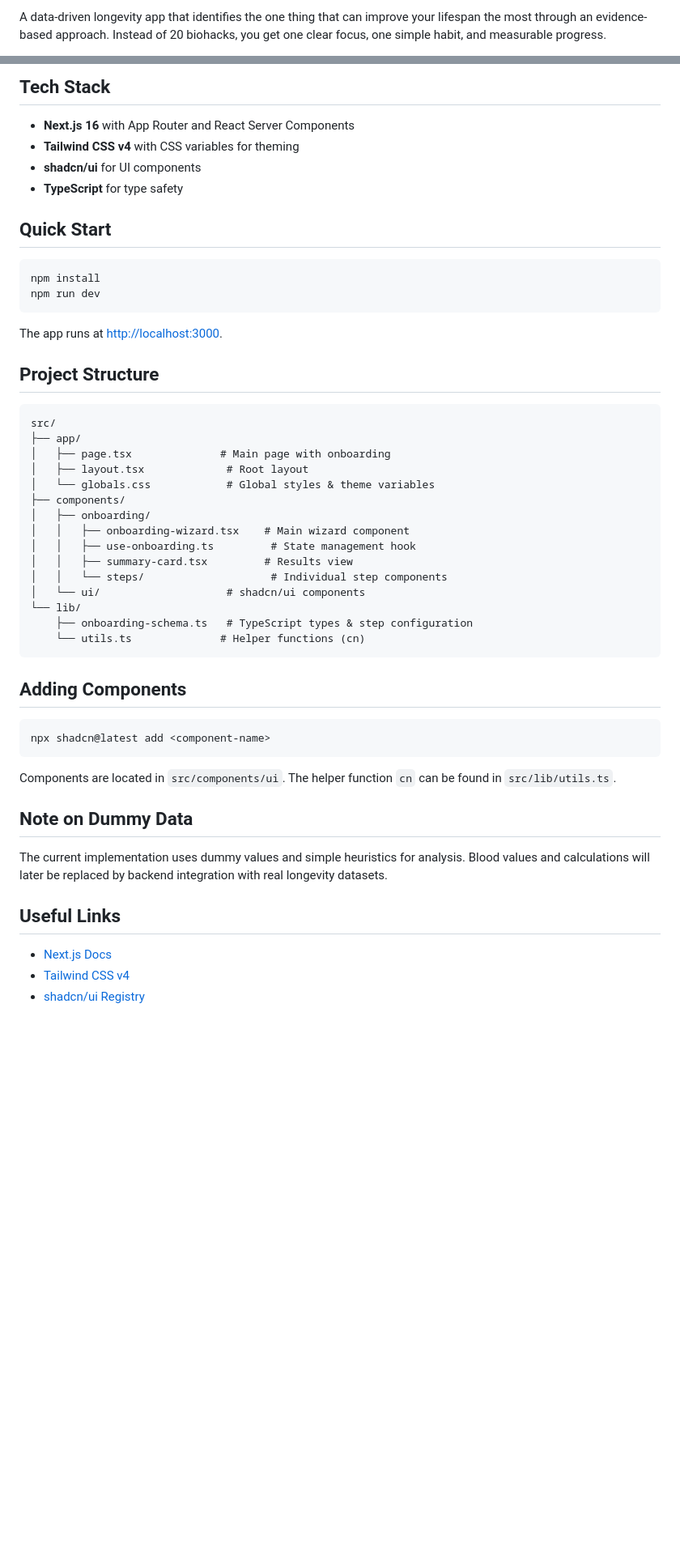
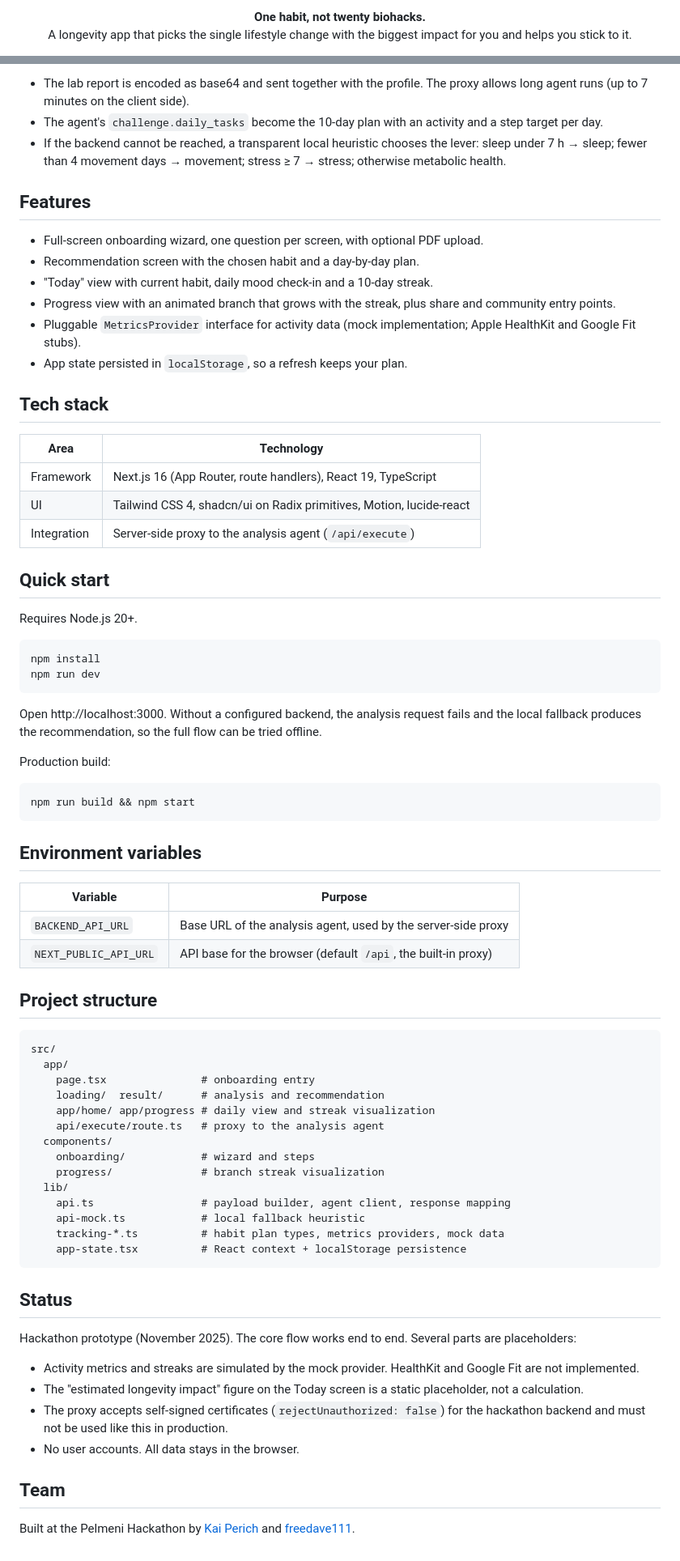
Before and after one commit to kpr17ch/longevo, a Markdown page: README.md, 2 parts joined by grey strips. Shown at 81% size. Drawn GitHub-style; blank space fills up the shorter version.

Commit message:
README, logo and docs refresh; neutralize local paths and references

````diff
--- a/README.md
+++ b/README.md
@@ -2,3 +7,4 @@
 
-A data-driven longevity app that identifies the one thing that can improve your lifespan the most through an evidence-based approach. Instead of 20 biohacks, you get one clear focus, one simple habit, and measurable progress.
+<p align="center"><strong>One habit, not twenty biohacks.</strong><br>
+A longevity app that picks the single lifestyle change with the biggest impact for you and helps you stick to it.</p>
 
@@ -28,54 +44,77 @@ The app uses large longevity datasets to identify the most important lifestyle f
 
-## Tech Stack
+- The lab report is encoded as base64 and sent together with the profile. The proxy allows long agent runs (up to 7 minutes on the client side).
+- The agent's `challenge.daily_tasks` become the 10-day plan with an activity and a step target per day.
+- If the backend cannot be reached, a transparent local heuristic chooses the lever: sleep under 7 h → sleep; fewer than 4 movement days → movement; stress ≥ 7 → stress; otherwise metabolic health.
 
-- **Next.js 16** with App Router and React Server Components
-- **Tailwind CSS v4** with CSS variables for theming
-- **shadcn/ui** for UI components
-- **TypeScript** for type safety
+## Features
 
-## Quick Start
+- Full-screen onboarding wizard, one question per screen, with optional PDF upload.
+- Recommendation screen with the chosen habit and a day-by-day plan.
+- "Today" view with current habit, daily mood check-in and a 10-day streak.
+- Progress view with an animated branch that grows with the streak, plus share and community entry points.
+- Pluggable `MetricsProvider` interface for activity data (mock implementation; Apple HealthKit and Google Fit stubs).
+- App state persisted in `localStorage`, so a refresh keeps your plan.
+
+## Tech stack
+
+| Area | Technology |
+| --- | --- |
+| Framework | Next.js 16 (App Router, route handlers), React 19, TypeScript |
+| UI | Tailwind CSS 4, shadcn/ui on Radix primitives, Motion, lucide-react |
+| Integration | Server-side proxy to the analysis agent (`/api/execute`) |
+
+## Quick start
+
+Requires Node.js 20+.
 
 ```bash
 npm install
 npm run dev
 ```
 
-The app runs at [http://localhost:3000](http://localhost:3000).
+Open http://localhost:3000. Without a configured backend, the analysis request fails and the local fallback produces the recommendation, so the full flow can be tried offline.
 
-## Project Structure
+Production build:
 
-```
-src/
-├── app/
-│   ├── page.tsx              # Main page with onboarding
-│   ├── layout.tsx             # Root layout
-│   └── globals.css            # Global styles & theme variables
-├── components/
-│   ├── onboarding/
-│   │   ├── onboarding-wizard.tsx    # Main wizard component
-│   │   ├── use-onboarding.ts         # State management hook
-│   │   ├── summary-card.tsx         # Results view
-│   │   └── steps/                    # Individual step components
-│   └── ui/                    # shadcn/ui components
-└── lib/
-    ├── onboarding-schema.ts   # TypeScript types & step configuration
-    └── utils.ts              # Helper functions (cn)
+```bash
+npm run build && npm start
 ```
 
-## Adding Components
+## Environment variables
 
-```bash
-npx shadcn@latest add <component-name>
+| Variable | Purpose |
+| --- | --- |
+| `BACKEND_API_URL` | Base URL of the analysis agent, used by the server-side proxy |
+| `NEXT_PUBLIC_API_URL` | API base for the browser (default `/api`, the built-in proxy) |
+
+## Project structure
+
+```text
+src/
+  app/
+    page.tsx               # onboarding entry
+    loading/  result/      # analysis and recommendation
+    app/home/ app/progress # daily view and streak visualization
+    api/execute/route.ts   # proxy to the analysis agent
+  components/
+    onboarding/            # wizard and steps
+    progress/              # branch streak visualization
+  lib/
+    api.ts                 # payload builder, agent client, response mapping
+    api-mock.ts            # local fallback heuristic
+    tracking-*.ts          # habit plan types, metrics providers, mock data
+    app-state.tsx          # React context + localStorage persistence
 ```
 
-Components are located in `src/components/ui`. The helper function `cn` can be found in `src/lib/utils.ts`.
+## Status
 
-## Note on Dummy Data
+Hackathon prototype (November 2025). The core flow works end to end. Several parts are placeholders:
 
-The current implementation uses dummy values and simple heuristics for analysis. Blood values and calculations will later be replaced by backend integration with real longevity datasets.
+- Activity metrics and streaks are simulated by the mock provider. HealthKit and Google Fit are not implemented.
+- The "estimated longevity impact" figure on the Today screen is a static placeholder, not a calculation.
+- The proxy accepts self-signed certificates (`rejectUnauthorized: false`) for the hackathon backend and must not be used like this in production.
+- No user accounts. All data stays in the browser.
 
-## Useful Links
+## Team
 
-- [Next.js Docs](https://nextjs.org/docs)
-- [Tailwind CSS v4](https://tailwindcss.com/blog/tailwindcss-v4-alpha)
-- [shadcn/ui Registry](https://ui.shadcn.com)
+Built at the Pelmeni Hackathon by [Kai Perich](https://github.com/kpr17ch) and [freedave111](https://github.com/freedave111).
````
Also changed, not shown: other parts of README.md (+34 -19 lines), docs/logo-dark.png (added), docs/logo.png (added), docs/screenshots.png (added), docs/social-preview.png (added), 1 other file.
